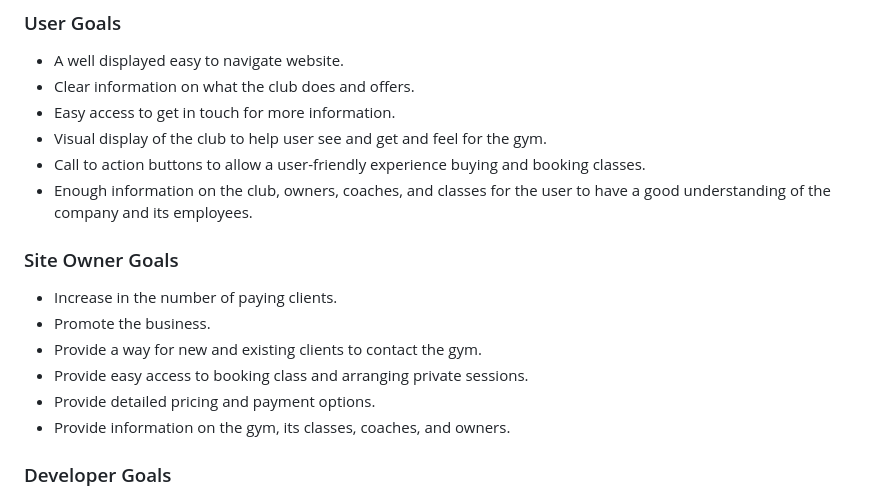
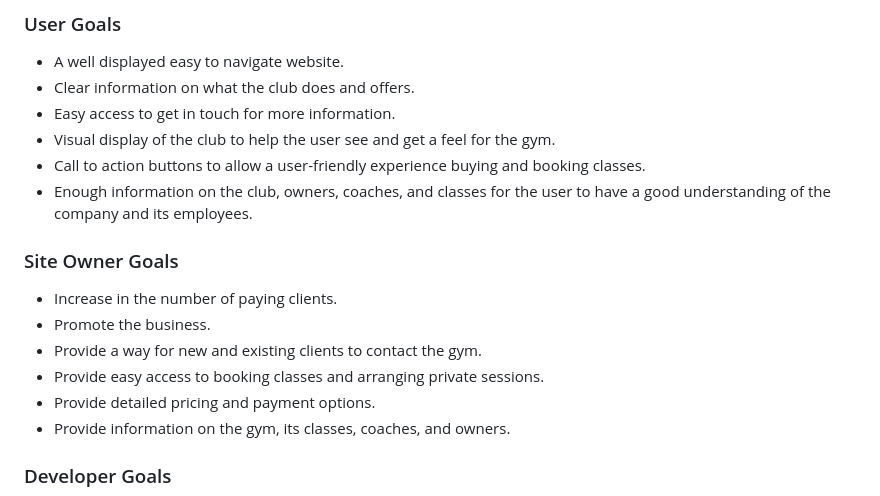
Before and after one commit to jamie2210/CI_MS1_TBC, a Markdown page: README.md, the part around one of its changes. GitHub-like rendering.

Commit message:
Readme: Correct grammar and add links

```diff
--- a/README.md
+++ b/README.md
@@ -48,7 +48,7 @@ Primary goal is to provide an informative good-looking website that showcases To
 - A well displayed easy to navigate website.
 - Clear information on what the club does and offers.
 - Easy access to get in touch for more information.
-- Visual display of the club to help user see and get and feel for the gym.
+- Visual display of the club to help the user see and get a feel for the gym.
 - Call to action buttons to allow a user-friendly experience buying and booking classes.
 - Enough information on the club, owners, coaches, and classes for the user to have a good understanding of the company and its employees.
 
@@ -57,7 +57,7 @@ Primary goal is to provide an informative good-looking website that showcases To
 - Increase in the number of paying clients.
 - Promote the business.
 - Provide a way for new and existing clients to contact the gym.
-- Provide easy access to booking class and arranging private sessions.
+- Provide easy access to booking classes and arranging private sessions.
 - Provide detailed pricing and payment options.
 - Provide information on the gym, its classes, coaches, and owners.
 
```
Also changed, not shown: other parts of README.md (+23 -20 lines).
